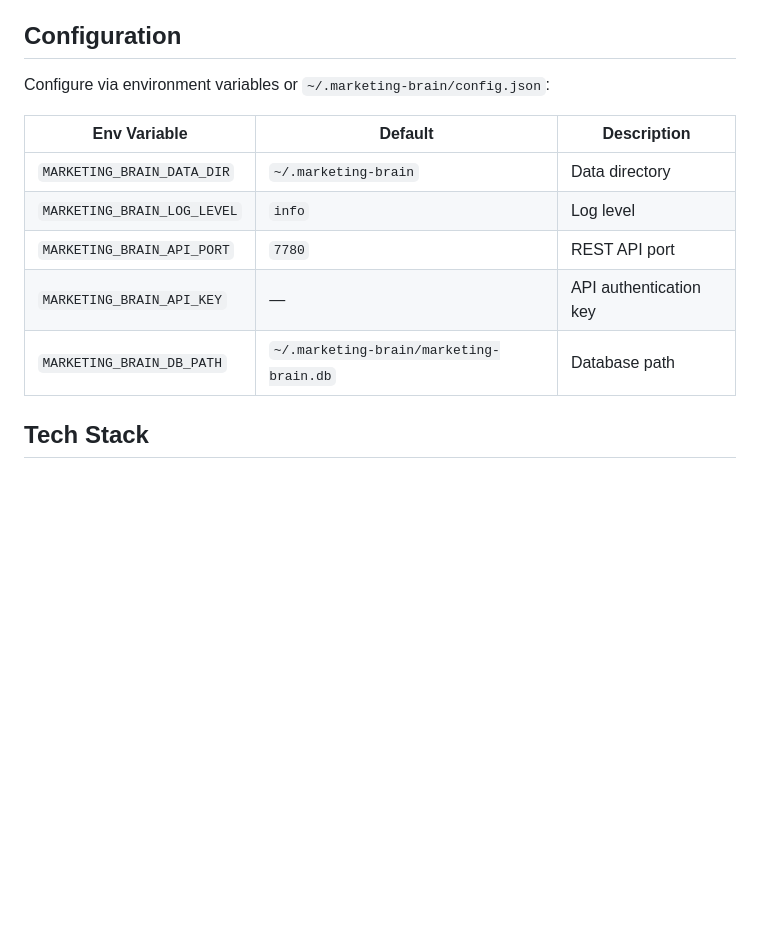
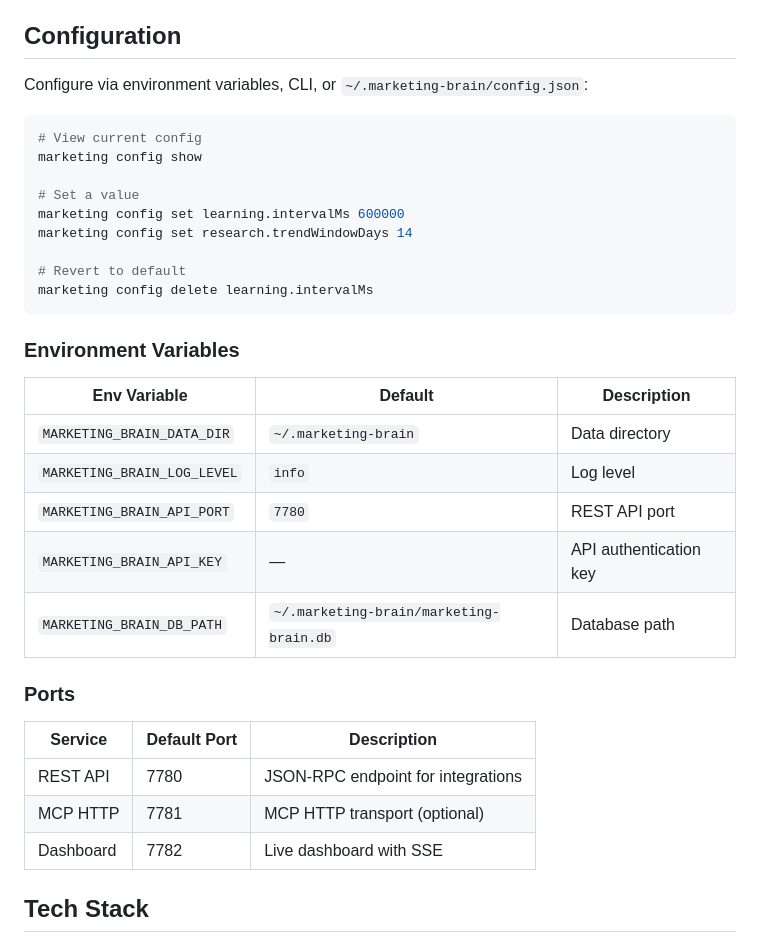
Before and after one commit to timmeck/marketing-brain, a Markdown page: README.md, the part around one of its changes. Drawn GitHub-style; blank space fills up the shorter version.

````diff
--- a/README.md
+++ b/README.md
@@ -225,7 +292,21 @@ insight → campaign     (informs)
 
 ## Configuration
 
-Configure via environment variables or `~/.marketing-brain/config.json`:
+Configure via environment variables, CLI, or `~/.marketing-brain/config.json`:
+
+```bash
+# View current config
+marketing config show
+
+# Set a value
+marketing config set learning.intervalMs 600000
+marketing config set research.trendWindowDays 14
+
+# Revert to default
+marketing config delete learning.intervalMs
+```
+
+### Environment Variables
 
 | Env Variable | Default | Description |
 |---|---|---|
@@ -234,6 +315,14 @@ Configure via environment variables or `~/.marketing-brain/config.json`:
 | `MARKETING_BRAIN_API_PORT` | `7780` | REST API port |
 | `MARKETING_BRAIN_API_KEY` | — | API authentication key |
 | `MARKETING_BRAIN_DB_PATH` | `~/.marketing-brain/marketing-brain.db` | Database path |
+
+### Ports
+
+| Service | Default Port | Description |
+|---|---|---|
+| REST API | 7780 | JSON-RPC endpoint for integrations |
+| MCP HTTP | 7781 | MCP HTTP transport (optional) |
+| Dashboard | 7782 | Live dashboard with SSE |
 
 ## Tech Stack
 
````
Also changed, not shown: other parts of README.md (+81 -14 lines).
